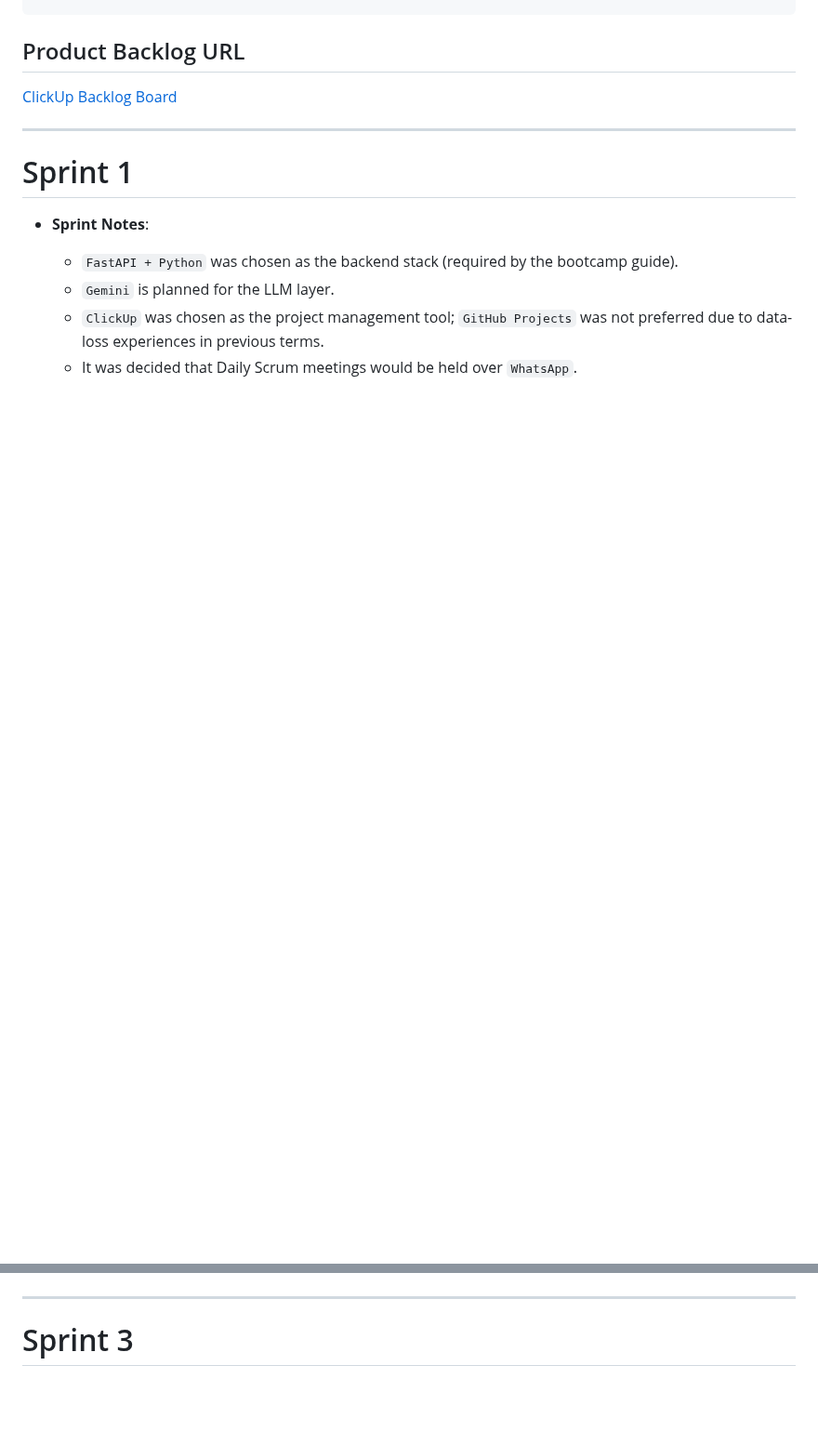
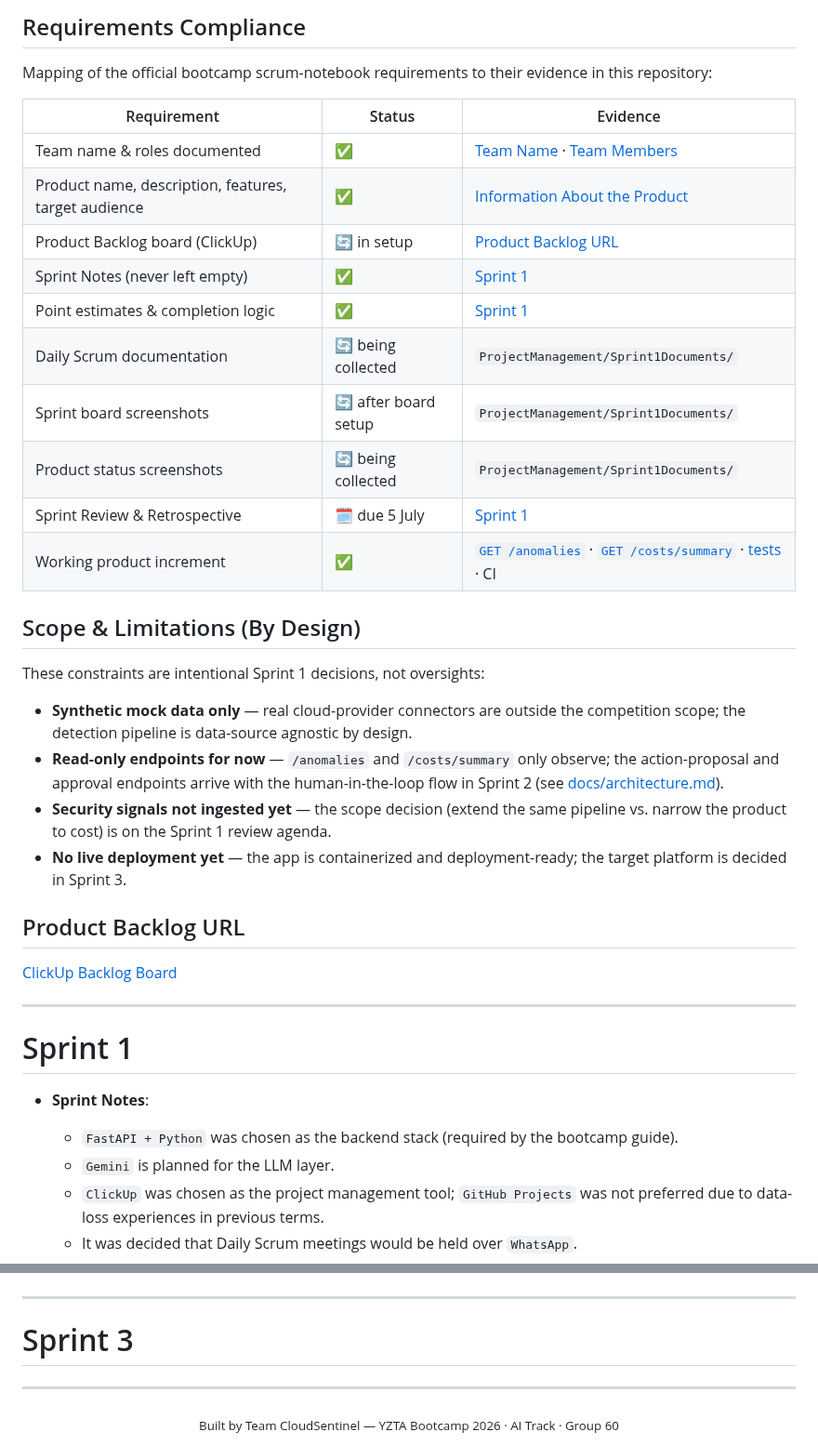
Before and after one commit to muratcan-ates/cloudsentinel, a Markdown page: README.md, 2 parts joined by grey strips. Shown at 93% size. Drawn GitHub-style; blank space fills up the shorter version.

Commit message:
docs: add hero header, badges, compliance matrix, tech stack and scope sections

```diff
--- a/README.md
+++ b/README.md
@@ -117,3 +181,34 @@ docker run -p 8000:8000 cloudsentinel
+## Requirements Compliance
+
+Mapping of the official bootcamp scrum-notebook requirements to their evidence in this repository:
+
+| Requirement | Status | Evidence |
+|---|---|---|
+| Team name & roles documented | ✅ | [Team Name](#team-name) · [Team Members](#team-members) |
+| Product name, description, features, target audience | ✅ | [Information About the Product](#information-about-the-product) |
+| Product Backlog board (ClickUp) | 🔄 in setup | [Product Backlog URL](#product-backlog-url) |
+| Sprint Notes (never left empty) | ✅ | [Sprint 1](#sprint-1) |
+| Point estimates & completion logic | ✅ | [Sprint 1](#sprint-1) |
+| Daily Scrum documentation | 🔄 being collected | `ProjectManagement/Sprint1Documents/` |
+| Sprint board screenshots | 🔄 after board setup | `ProjectManagement/Sprint1Documents/` |
+| Product status screenshots | 🔄 being collected | `ProjectManagement/Sprint1Documents/` |
+| Sprint Review & Retrospective | 🗓 due 5 July | [Sprint 1](#sprint-1) |
+| Working product increment | ✅ | [`GET /anomalies`](main.py) · [`GET /costs/summary`](main.py) · [tests](tests/) · CI |
+
+## Scope & Limitations (By Design)
+
+These constraints are intentional Sprint 1 decisions, not oversights:
+
+- **Synthetic mock data only** — real cloud-provider connectors are outside the
+  competition scope; the detection pipeline is data-source agnostic by design.
+- **Read-only endpoints for now** — `/anomalies` and `/costs/summary` only
+  observe; the action-proposal and approval endpoints arrive with the
+  human-in-the-loop flow in Sprint 2
+  (see [docs/architecture.md](docs/architecture.md)).
+- **Security signals not ingested yet** — the scope decision (extend the same
+  pipeline vs. narrow the product to cost) is on the Sprint 1 review agenda.
+- **No live deployment yet** — the app is containerized and deployment-ready;
+  the target platform is decided in Sprint 3.
 
 ## Product Backlog URL
 
@@ -157,3 +252,7 @@ docker run -p 8000:8000 cloudsentinel
 ---
 
 # Sprint 3
+
+---
+
+<div align="center"><sub>Built by Team CloudSentinel — YZTA Bootcamp 2026 · AI Track · Group 60</sub></div>
```
Also changed, not shown: other parts of README.md (+64 -0 lines).
